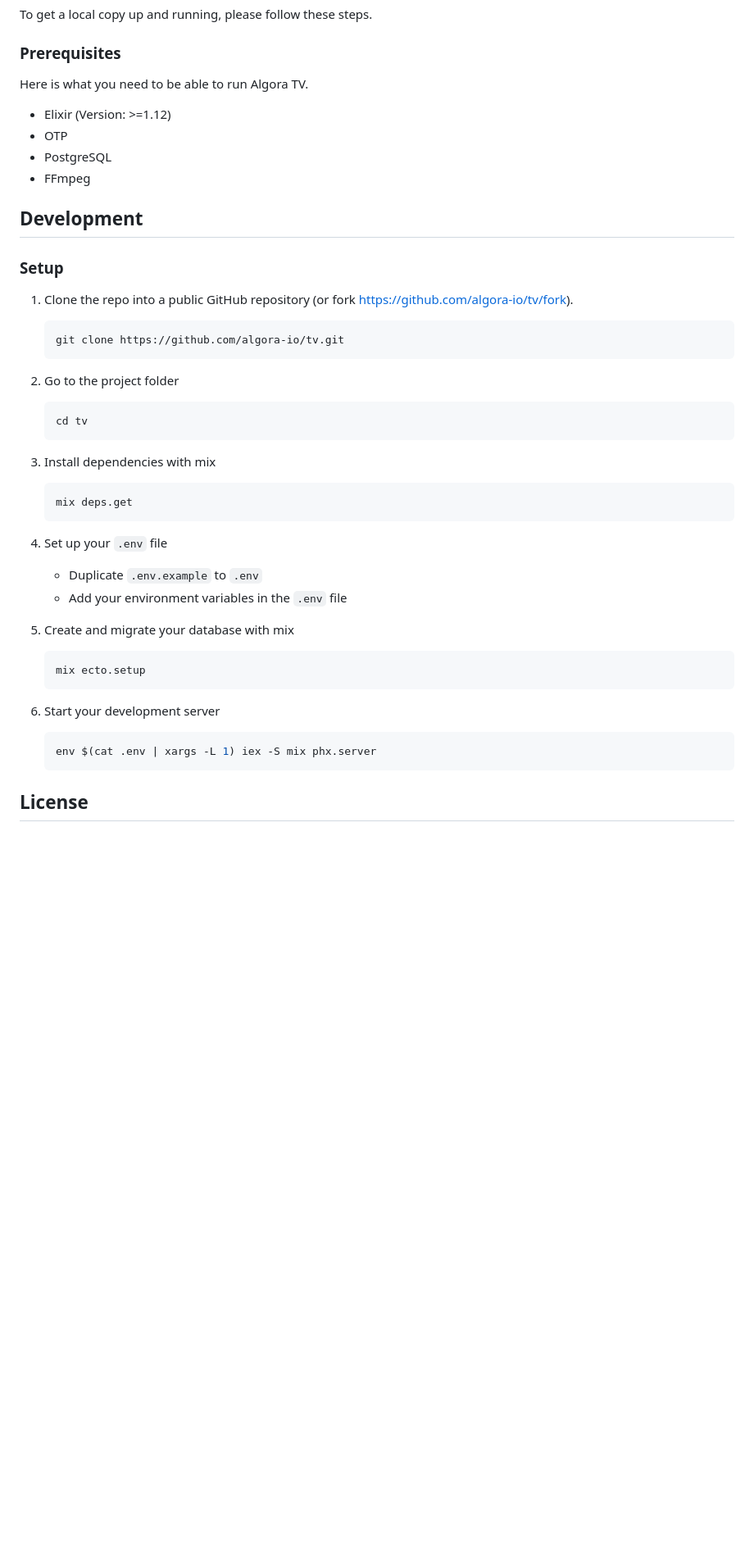
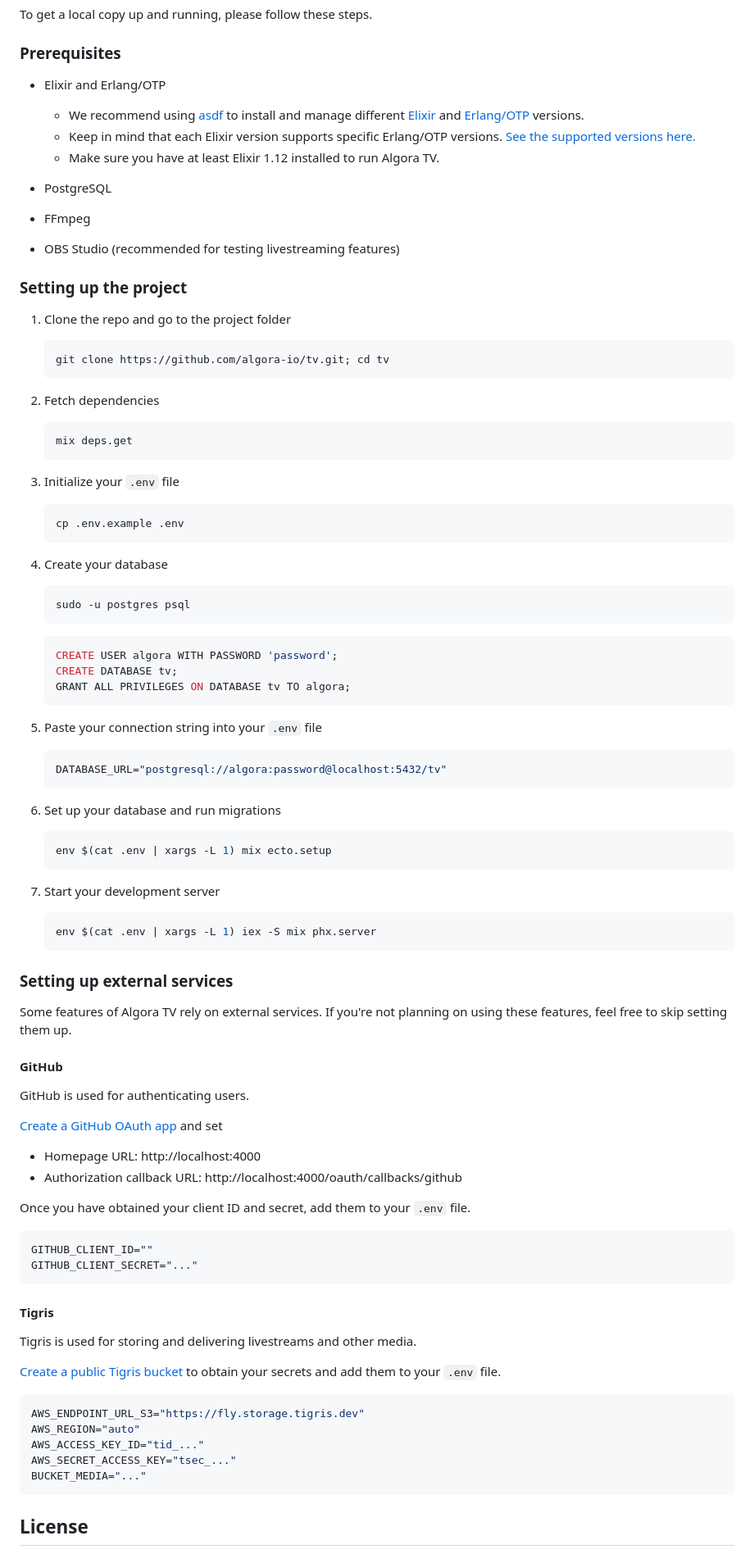
Before and after one commit to algora-io/tv, a Markdown page: README.md, the part around the change. Shown at 82% size. Drawn GitHub-style; blank space fills up the shorter version.

Commit message:
improve instructions to get started

````diff
--- a/README.md
+++ b/README.md
@@ -69,51 +69,99 @@ To get a local copy up and running, please follow these steps.
 
 ### Prerequisites
 
-Here is what you need to be able to run Algora TV.
+- Elixir and Erlang/OTP
 
-- Elixir (Version: >=1.12)
-- OTP
+  - We recommend using [asdf](https://github.com/asdf-vm/asdf) to install and manage different [Elixir](https://github.com/asdf-vm/asdf-elixir) and [Erlang/OTP](https://github.com/asdf-vm/asdf-erlang) versions.
+  - Keep in mind that each Elixir version supports specific Erlang/OTP versions. [See the supported versions here.](https://hexdocs.pm/elixir/compatibility-and-deprecations.html#between-elixir-and-erlang-otp)
+  - Make sure you have at least Elixir 1.12 installed to run Algora TV.
+
 - PostgreSQL
 - FFmpeg
+- OBS Studio (recommended for testing livestreaming features)
 
-## Development
+### Setting up the project
 
-### Setup
-
-1. Clone the repo into a public GitHub repository (or fork https://github.com/algora-io/tv/fork).
+1. Clone the repo and go to the project folder
 
    ```sh
-   git clone https://github.com/algora-io/tv.git
+   git clone https://github.com/algora-io/tv.git; cd tv
    ```
 
-2. Go to the project folder
-
-   ```sh
-   cd tv
-   ```
-
-3. Install dependencies with mix
+2. Fetch dependencies
 
    ```sh
    mix deps.get
    ```
 
-4. Set up your `.env` file
-
-   - Duplicate `.env.example` to `.env`
-   - Add your environment variables in the `.env` file
-
-5. Create and migrate your database with mix
+3. Initialize your `.env` file
 
    ```sh
-   mix ecto.setup
+   cp .env.example .env
    ```
 
-6. Start your development server
+4. Create your database
+
+   ```sh
+   sudo -u postgres psql
+   ```
+
+   ```sql
+   CREATE USER algora WITH PASSWORD 'password';
+   CREATE DATABASE tv;
+   GRANT ALL PRIVILEGES ON DATABASE tv TO algora;
+   ```
+
+5. Paste your connection string into your `.env` file
+
+   ```env
+   DATABASE_URL="postgresql://algora:password@localhost:5432/tv"
+   ```
+
+6. Set up your database and run migrations
+
+   ```sh
+   env $(cat .env | xargs -L 1) mix ecto.setup
+   ```
+
+7. Start your development server
 
    ```sh
    env $(cat .env | xargs -L 1) iex -S mix phx.server
    ```
+
+### Setting up external services
+
+Some features of Algora TV rely on external services. If you're not planning on using these features, feel free to skip setting them up.
+
+#### GitHub
+
+GitHub is used for authenticating users.
+
+[Create a GitHub OAuth app](https://github.com/settings/applications/new) and set
+
+- Homepage URL: http://localhost:4000
+- Authorization callback URL: http://localhost:4000/oauth/callbacks/github
+
+Once you have obtained your client ID and secret, add them to your `.env` file.
+
+```env
+GITHUB_CLIENT_ID=""
+GITHUB_CLIENT_SECRET="..."
+```
+
+#### Tigris
+
+Tigris is used for storing and delivering livestreams and other media.
+
+[Create a public Tigris bucket](https://console.tigris.dev/) to obtain your secrets and add them to your `.env` file.
+
+```env
+AWS_ENDPOINT_URL_S3="https://fly.storage.tigris.dev"
+AWS_REGION="auto"
+AWS_ACCESS_KEY_ID="tid_..."
+AWS_SECRET_ACCESS_KEY="tsec_..."
+BUCKET_MEDIA="..."
+```
 
 <!-- LICENSE -->
 
````
